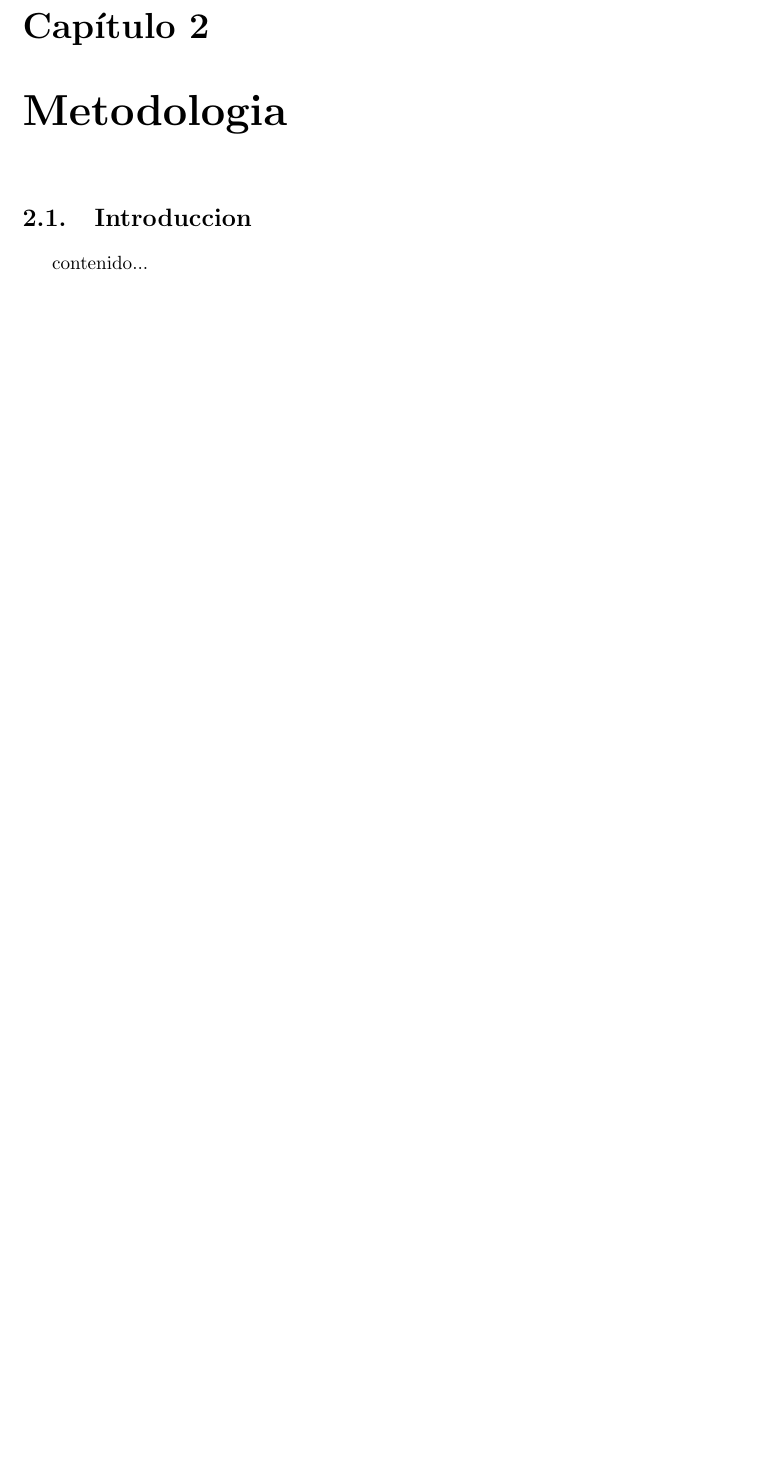
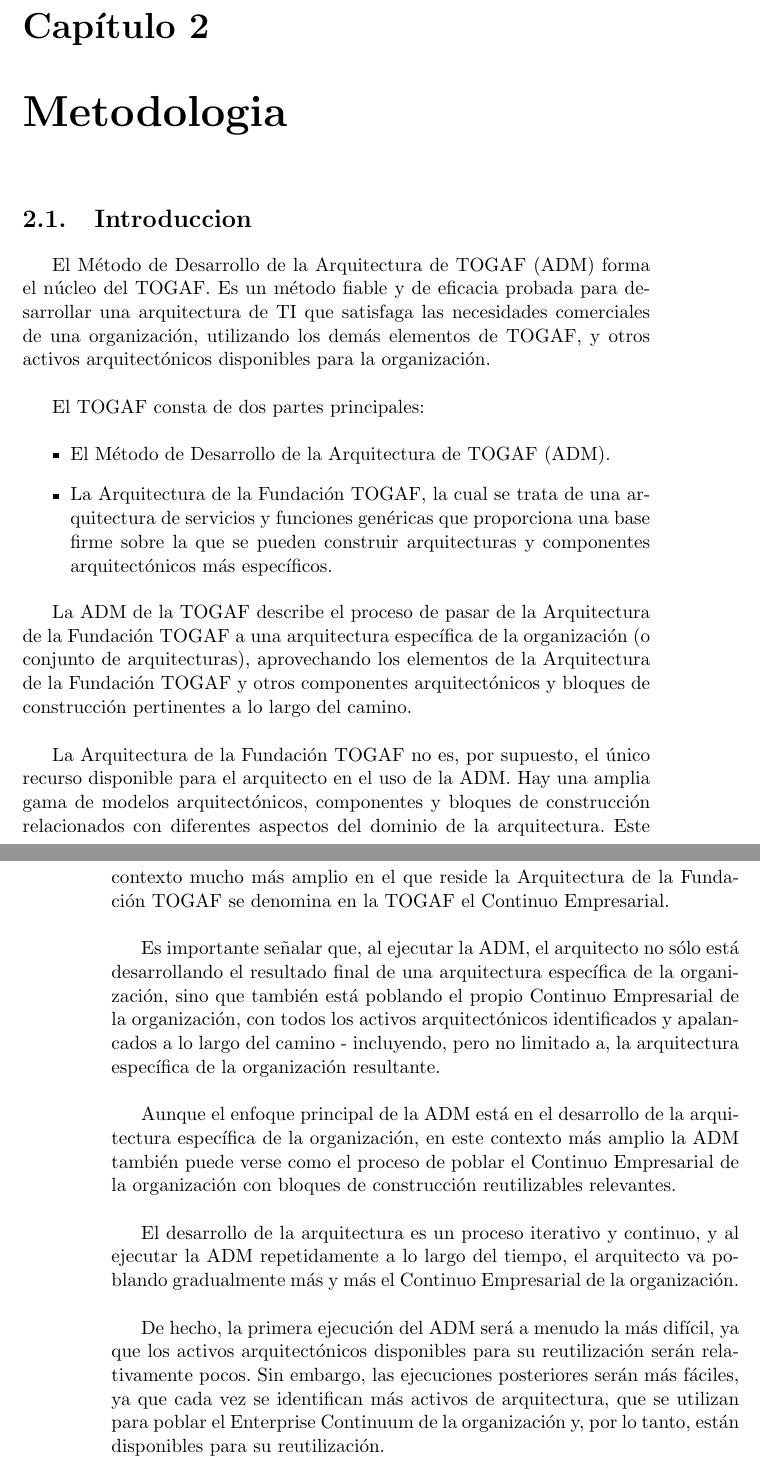
Before and after one commit to Alvaruto1/project_architecture_patterns_UD, a LaTeX book (info/info.tex, which reads info/proyecto/metodologia.tex): part of page 27 of 107 before the commit and two parts of pages 27 and 28 of 109 after it, the two joined at a grey line, cut so that both start at the same text, the shorter picture padded with empty space. Compiled offline with pdfLaTeX.

Commit message:
Architecture Development Method (ADM) description

```diff
--- a/info/proyecto/metodologia.tex
+++ b/info/proyecto/metodologia.tex
@@ -1,6 +1,26 @@
 \chapter{Metodologia}
 \section{Introduccion}
-contenido...
+
+El Método de Desarrollo de la Arquitectura de TOGAF (ADM) forma el núcleo del TOGAF.  Es un método fiable y de eficacia probada para desarrollar una arquitectura de TI que satisfaga las necesidades comerciales de una organización, utilizando los demás elementos de TOGAF, y otros activos arquitectónicos disponibles para la organización. \\
+
+El TOGAF consta de dos partes principales:
+
+\begin{itemize}
+	\item    El Método de Desarrollo de la Arquitectura de TOGAF (ADM).
+	\item La Arquitectura de la Fundación TOGAF, la cual se trata de una arquitectura de servicios y funciones genéricas que proporciona una base firme sobre la que se pueden construir arquitecturas y componentes arquitectónicos más específicos.
+\end{itemize}
+
+La ADM de la TOGAF describe el proceso de pasar de la Arquitectura de la Fundación TOGAF a una arquitectura específica de la organización (o conjunto de arquitecturas), aprovechando los elementos de la Arquitectura de la Fundación TOGAF y otros componentes arquitectónicos y bloques de construcción pertinentes a lo largo del camino.\\
+
+La Arquitectura de la Fundación TOGAF no es, por supuesto, el único recurso disponible para el arquitecto en el uso de la ADM. Hay una amplia gama de modelos arquitectónicos, componentes y bloques de construcción relacionados con diferentes aspectos del dominio de la arquitectura. Este contexto mucho más amplio en el que reside la Arquitectura de la Fundación TOGAF se denomina en la TOGAF el Continuo Empresarial.\\
+
+Es importante señalar que, al ejecutar la ADM, el arquitecto no sólo está desarrollando el resultado final de una arquitectura específica de la organización, sino que también está poblando el propio Continuo Empresarial de la organización, con todos los activos arquitectónicos identificados y apalancados a lo largo del camino - incluyendo, pero no limitado a, la arquitectura específica de la organización resultante.\\
+
+Aunque el enfoque principal de la ADM está en el desarrollo de la arquitectura específica de la organización, en este contexto más amplio la ADM también puede verse como el proceso de poblar el Continuo Empresarial de la organización con bloques de construcción reutilizables relevantes.\\
+
+El desarrollo de la arquitectura es un proceso iterativo y continuo, y al ejecutar la ADM repetidamente a lo largo del tiempo, el arquitecto va poblando gradualmente más y más el Continuo Empresarial de la organización.\\
+
+De hecho, la primera ejecución del ADM será a menudo la más difícil, ya que los activos arquitectónicos disponibles para su reutilización serán relativamente pocos. Sin embargo, las ejecuciones posteriores serán más fáciles, ya que cada vez se identifican más activos de arquitectura, que se utilizan para poblar el Enterprise Continuum de la organización y, por lo tanto, están disponibles para su reutilización.
 
 \newpage
 \section{ADM}
```
Also changed, not shown: info/info.pdf, 11 other files.
